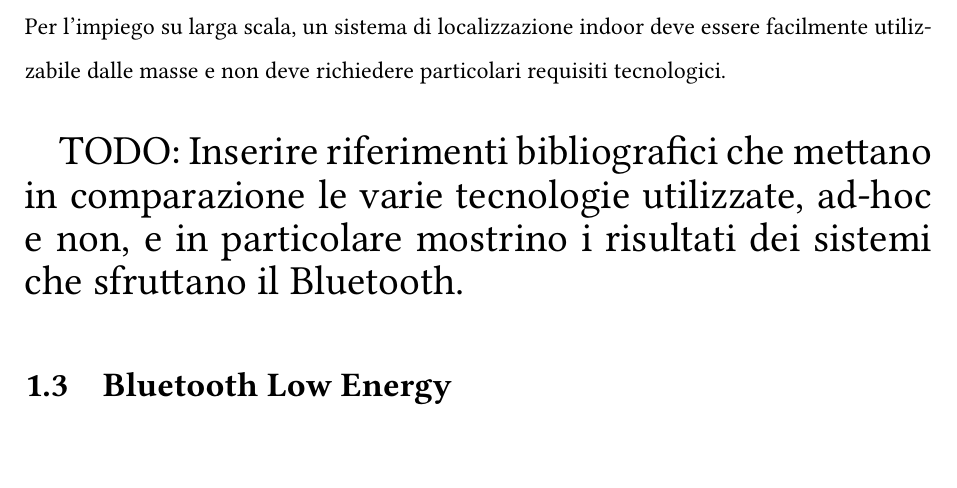
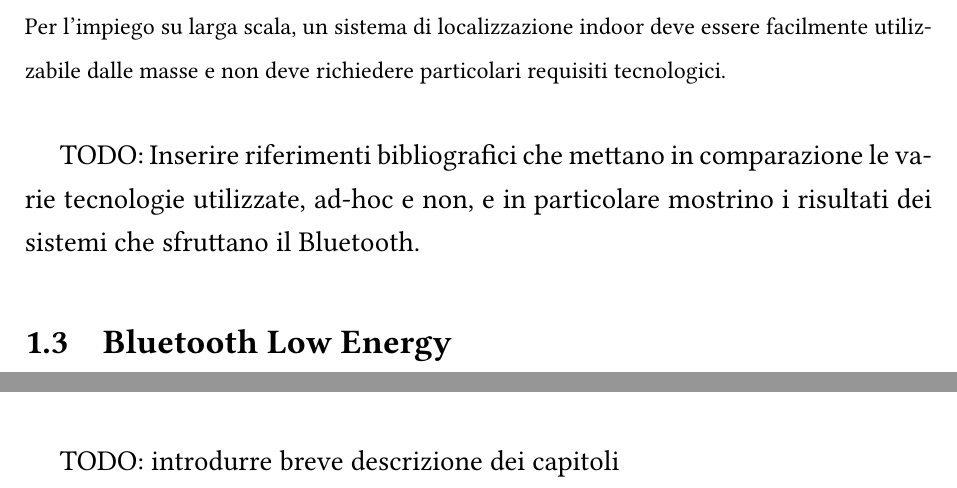
Before and after one commit to crybot/indoor-localization-deep-learning, a LaTeX document (main.tex, which reads latex/introduction/introduzione.tex): part of page 7 of 15 before the commit and two parts of pages 7 and 8 of 15 after it, the two joined at a grey line, cut so that both start at the same text, the shorter picture padded with empty space. The pictures show the PDF file main.pdf that the author committed with the source.

Commit message:
Add draft option to introduzione.tex

```diff
--- a/latex/introduction/introduzione.tex
+++ b/latex/introduction/introduzione.tex
@@ -35,7 +35,7 @@ Per l'impiego su larga scala, un sistema di localizzazione indoor deve essere
 facilmente utilizzabile dalle masse e non deve richiedere particolari requisiti
 tecnologici.  \\
 
-{\LARGE TODO: Inserire riferimenti bibliografici che mettano in comparazione le
+{\large TODO: Inserire riferimenti bibliografici che mettano in comparazione le
   varie tecnologie utilizzate, ad-hoc e non, e in particolare mostrino i
   risultati dei sistemi che sfruttano il Bluetooth.}
 
@@ -72,3 +72,4 @@ già esistenti.
 
+{\large TODO: introdurre breve descrizione dei capitoli }
 
 \end{document}
```
Also changed, not shown: main.pdf, latex/introduction/introduzione.tex (4 more changed lines).
